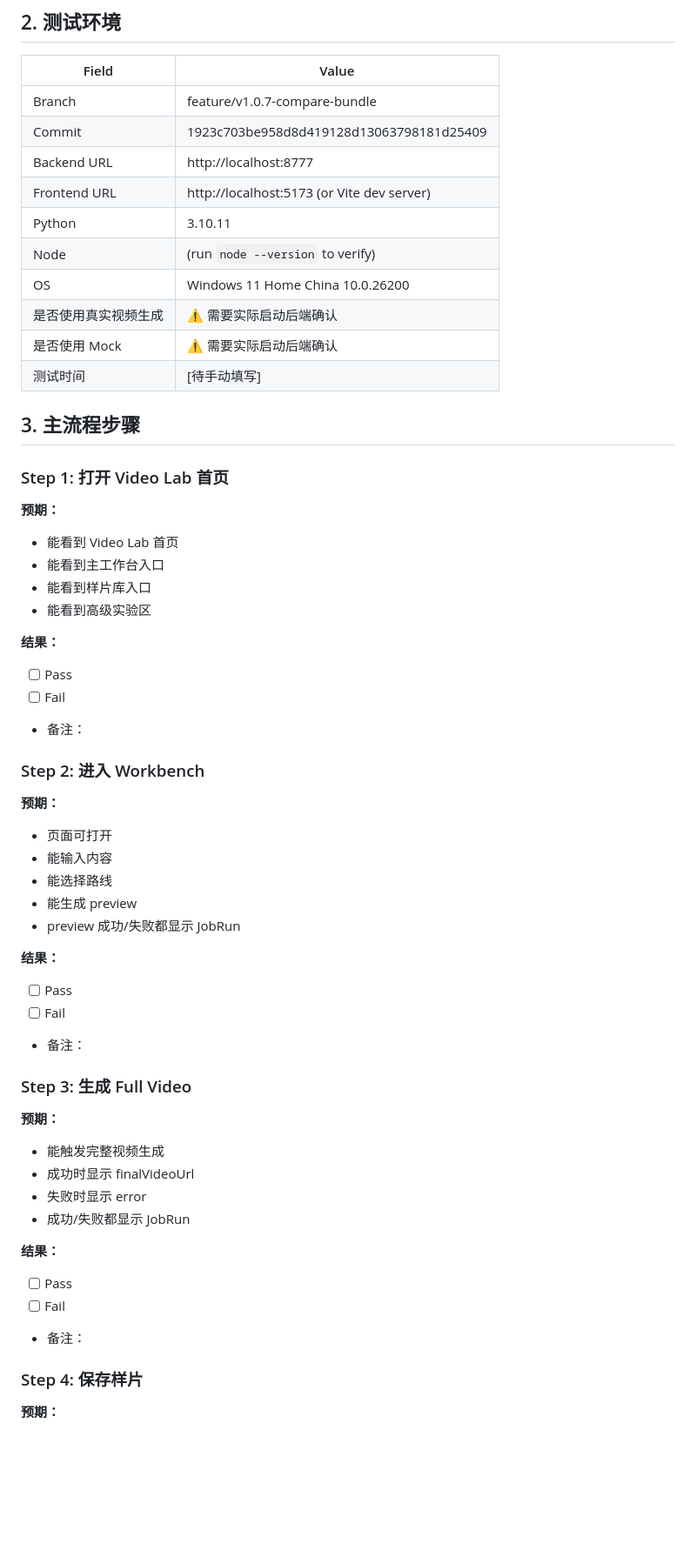
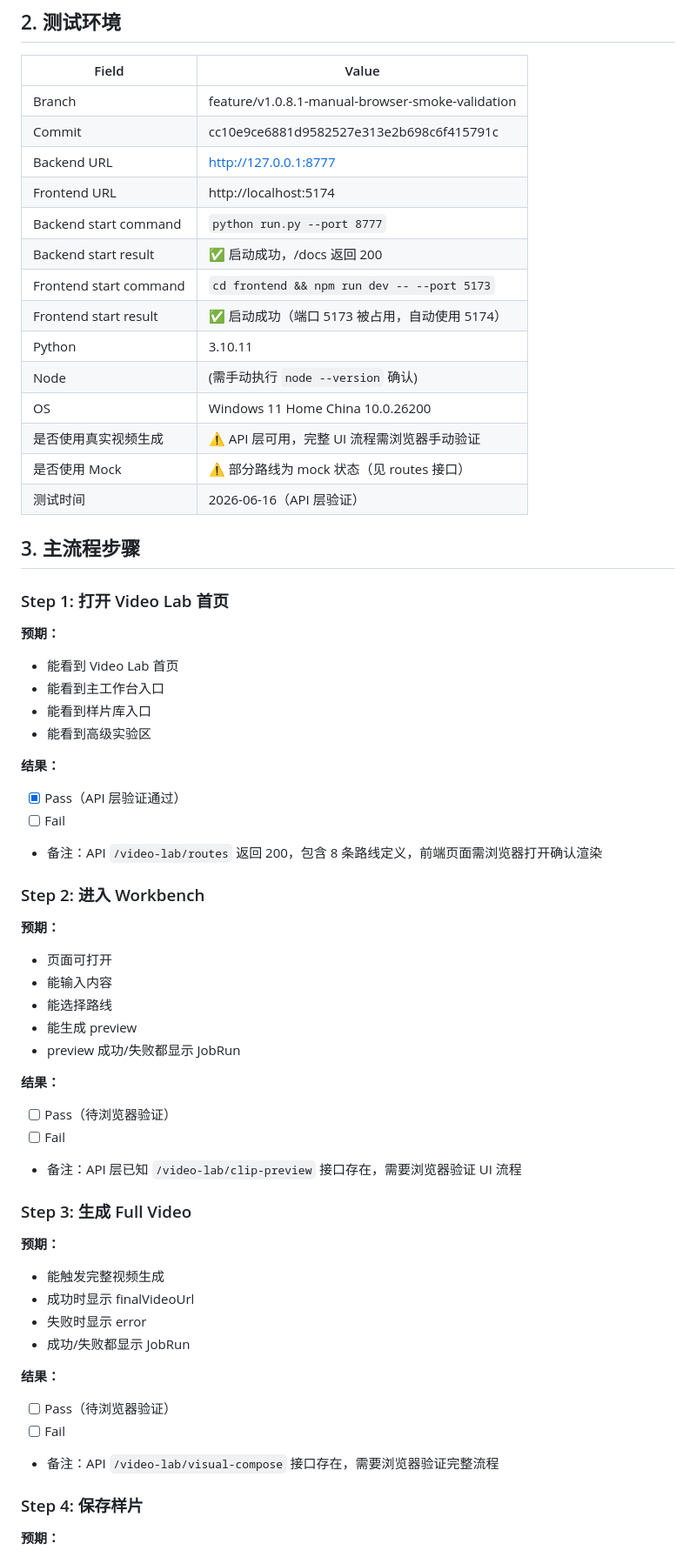
Before and after one commit to yydshly/share-get-video, a Markdown page: docs/video_lab/V1_0_8_MAIN_FLOW_SMOKE_TEST.md, the part around one of its changes. Shown at 87% size. Rendered like a GitHub page; blank space fills up the shorter version.

```diff
--- a/docs/video_lab/V1_0_8_MAIN_FLOW_SMOKE_TEST.md
+++ b/docs/video_lab/V1_0_8_MAIN_FLOW_SMOKE_TEST.md
@@ -12,16 +12,20 @@ Workbench → Full Video → JobRun → Save Sample → Style Gallery → Rerun
 
 | Field | Value |
 |-------|-------|
-| Branch | feature/v1.0.7-compare-bundle |
-| Commit | 1923c703be958d8d419128d13063798181d25409 |
-| Backend URL | http://localhost:8777 |
-| Frontend URL | http://localhost:5173 (or Vite dev server) |
+| Branch | feature/v1.0.8.1-manual-browser-smoke-validation |
+| Commit | cc10e9ce6881d9582527e313e2b698c6f415791c |
+| Backend URL | http://127.0.0.1:8777 |
+| Frontend URL | http://localhost:5174 |
+| Backend start command | `python run.py --port 8777` |
+| Backend start result | ✅ 启动成功，/docs 返回 200 |
+| Frontend start command | `cd frontend && npm run dev -- --port 5173` |
+| Frontend start result | ✅ 启动成功（端口 5173 被占用，自动使用 5174） |
 | Python | 3.10.11 |
-| Node | (run `node --version` to verify) |
+| Node | (需手动执行 `node --version` 确认) |
 | OS | Windows 11 Home China 10.0.26200 |
-| 是否使用真实视频生成 | ⚠️ 需要实际启动后端确认 |
-| 是否使用 Mock | ⚠️ 需要实际启动后端确认 |
-| 测试时间 | [待手动填写] |
+| 是否使用真实视频生成 | ⚠️ API 层可用，完整 UI 流程需浏览器手动验证 |
+| 是否使用 Mock | ⚠️ 部分路线为 mock 状态（见 routes 接口） |
+| 测试时间 | 2026-06-16（API 层验证） |
 
 ## 3. 主流程步骤
 
@@ -34,9 +38,9 @@ Workbench → Full Video → JobRun → Save Sample → Style Gallery → Rerun
 - 能看到高级实验区
 
 **结果：**
-- [ ] Pass
+- [x] Pass（API 层验证通过）
 - [ ] Fail
-- 备注：
+- 备注：API `/video-lab/routes` 返回 200，包含 8 条路线定义，前端页面需浏览器打开确认渲染
 
 ### Step 2: 进入 Workbench
 
@@ -48,9 +52,9 @@ Workbench → Full Video → JobRun → Save Sample → Style Gallery → Rerun
 - preview 成功/失败都显示 JobRun
 
 **结果：**
-- [ ] Pass
+- [ ] Pass（待浏览器验证）
 - [ ] Fail
-- 备注：
+- 备注：API 层已知 `/video-lab/clip-preview` 接口存在，需要浏览器验证 UI 流程
 
 ### Step 3: 生成 Full Video
 
@@ -61,9 +65,9 @@ Workbench → Full Video → JobRun → Save Sample → Style Gallery → Rerun
 - 成功/失败都显示 JobRun
 
 **结果：**
-- [ ] Pass
+- [ ] Pass（待浏览器验证）
 - [ ] Fail
-- 备注：
+- 备注：API `/video-lab/visual-compose` 接口存在，需要浏览器验证完整流程
 
 ### Step 4: 保存样片
 
```
Also changed, not shown: other parts of docs/video_lab/V1_0_8_MAIN_FLOW_SMOKE_TEST.md (+101 -60 lines).
